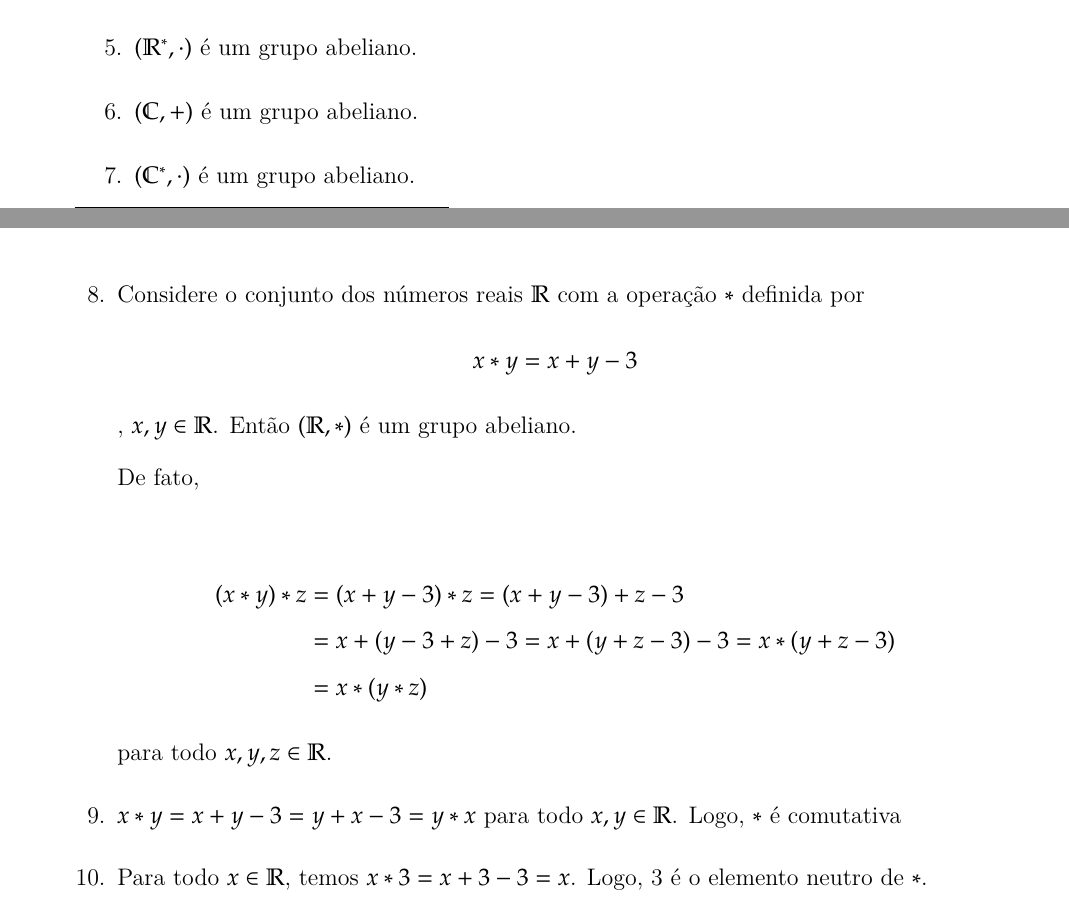
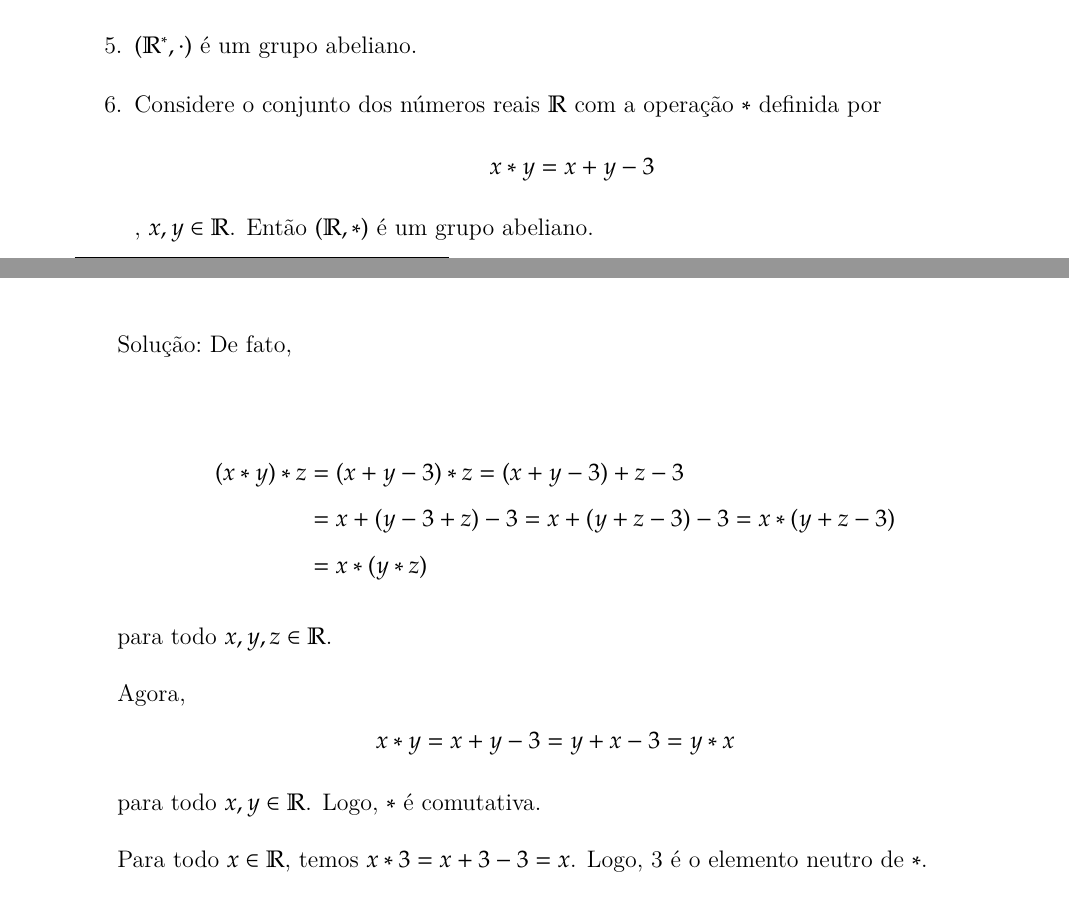
Before and after one commit to jfreitasunb/Algebra-1, a LaTeX book (Algebra_1.tex, which reads grupos.tex): two parts of pages 66 and 67 of 77, joined at a grey line, cut so that both start at the same text. Compiled offline with XeLaTeX.

Commit message:
Mudanças na organização do texto e remoção de dois exemplos. Esses exemplos foram transformados em exercícios.

```diff
--- a/grupos.tex
+++ b/grupos.tex
@@ -34,10 +34,8 @@ Exemplos:
 \item $(\rac^*,\cdot)$ {\'e} um grupo abeliano.
 \item $(\real,+)$ {\'e} um grupo abeliano.
 \item $(\real^*,\cdot)$ {\'e} um grupo abeliano.
-\item $(\complex,+)$ {\'e} um grupo abeliano.
-\item $(\complex^*,\cdot)$ {\'e} um grupo abeliano.
 \item Considere o conjunto dos n{\'u}meros reais $\mathbb{R}$ com a opera{\c c}{\~a}o $*$ definida por \[x*y=x+y-3\], $x,y\in\mathbb{R}$. Ent{\~a}o $(\mathbb{R},*)$ {\'e} um grupo abeliano.
-
+\begin{solucao}
 	De fato,
 
 	\begin{align*}
@@ -46,9 +44,16 @@ De fato,
 		&= x*(y*z)
 	\end{align*}
 	para todo $x,y,z\in \mathbb{R}$.
-\item $x*y=x+y-3=y+x-3=y*x$ para todo $x,y\in\mathbb{R}$. Logo, $*$ {\'e} comutativa
-\item Para todo $x\in\mathbb{R}$, temos $x*3=x+3-3=x$. Logo, 3 {\'e} o elemento neutro de $*$.
-\item Dado $x\in\mathbb{R}$, tome $x^{-1}=6-x$. Assim \[x*x^{-1}=x+(6-x)-3=3\]
+
+	Agora,
+	\[
+		x*y=x+y-3=y+x-3=y*x
+	\]
+	para todo $x,y\in\mathbb{R}$. Logo, $*$ {\'e} comutativa.
+
+	Para todo $x\in\mathbb{R}$, temos $x*3=x+3-3=x$. Logo, 3 {\'e} o elemento neutro de $*$.
+
+	Dado $x\in\mathbb{R}$, tome $x^{-1}=6-x$. Assim \[x*x^{-1}=x+(6-x)-3=3\]
 
 	Logo, para $x\in\mathbb{R}$ o inverso de $x$ por $*$ {\'e} $6-x$.
 
```
Also changed, not shown: grupos.tex (1 more changed lines). Lines whose indentation alone changed are shown as unchanged.
